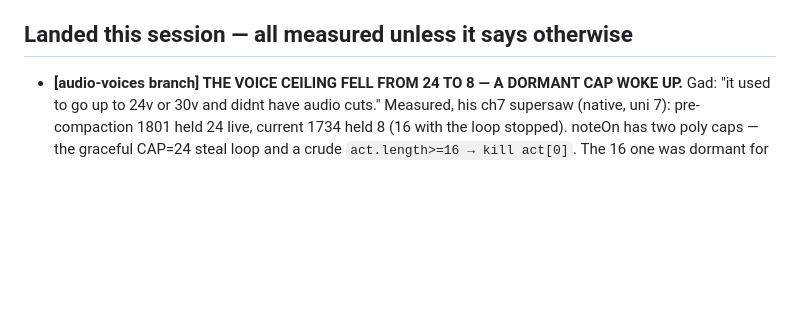
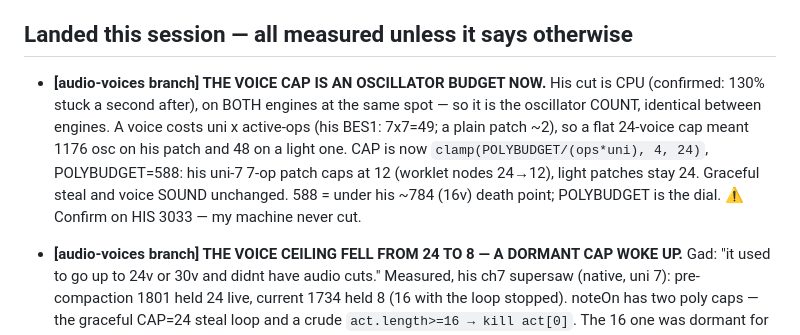
Before and after one commit to Gadbaruch/Ten, a Markdown page: NEXT.md, the part around the change. GitHub-like rendering; blank space fills up the shorter version.

Commit message:
NEXT.md: the oscillator-budget cap

```diff
--- a/NEXT.md
+++ b/NEXT.md
@@ -284,6 +284,16 @@ one monoTrigger already keeps. The question to ask before writing any of it:
       the grid; only the recorded number changed.
 
 ## Landed this session — all measured unless it says otherwise
+- **[audio-voices branch] THE VOICE CAP IS AN OSCILLATOR BUDGET NOW.** His cut
+  is CPU (confirmed: 130% stuck a second after), on BOTH engines at the same
+  spot — so it is the oscillator COUNT, identical between engines. A voice
+  costs uni x active-ops (his BES1: 7x7=49; a plain patch ~2), so a flat
+  24-voice cap meant 1176 osc on his patch and 48 on a light one. CAP is now
+  `clamp(POLYBUDGET/(ops*uni), 4, 24)`, POLYBUDGET=588: his uni-7 7-op patch
+  caps at 12 (worklet nodes 24→12), light patches stay 24. Graceful steal and
+  voice SOUND unchanged. 588 = under his ~784 (16v) death point; POLYBUDGET is
+  the dial. ⚠ Confirm on HIS 3033 — my machine never cut.
+
 - **[audio-voices branch] THE VOICE CEILING FELL FROM 24 TO 8 — A DORMANT CAP
   WOKE UP.** Gad: "it used to go up to 24v or 30v and didnt have audio cuts."
   Measured, his ch7 supersaw (native, uni 7): pre-compaction 1801 held 24 live,
```
